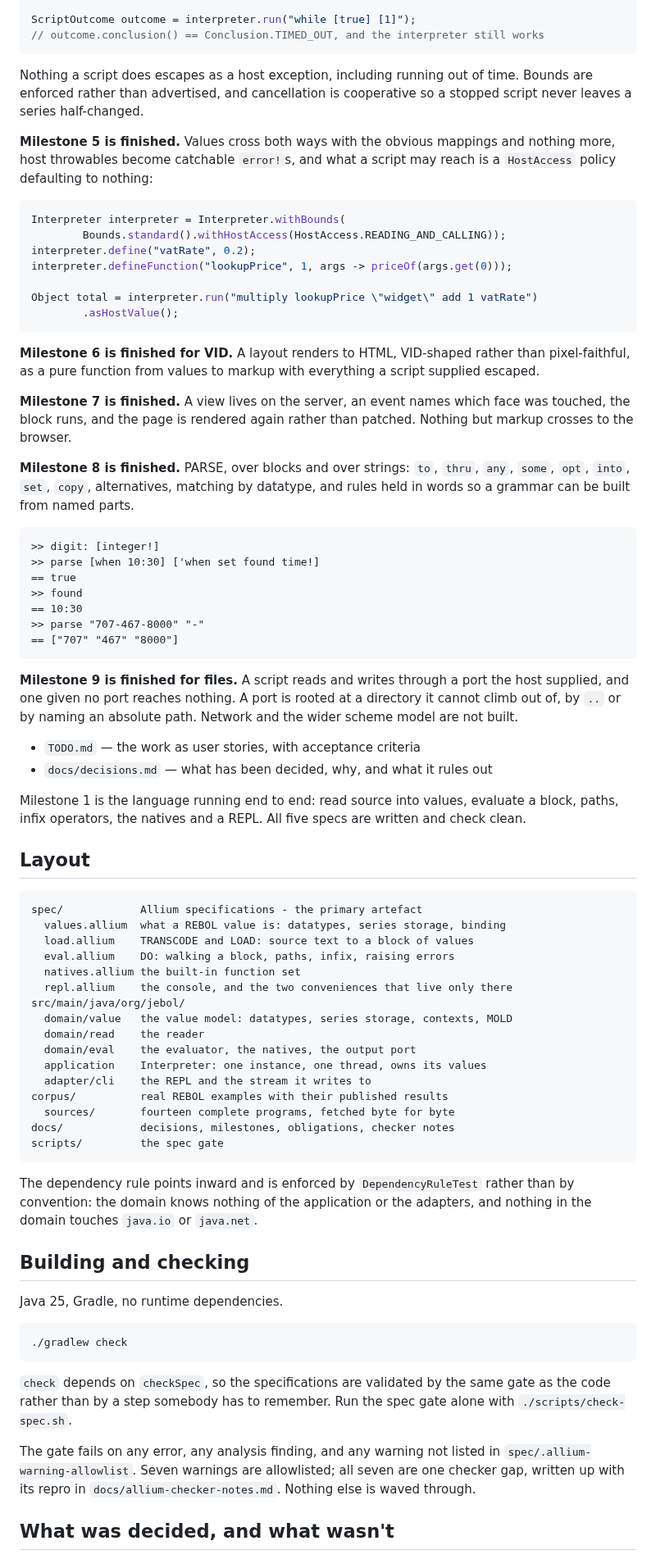
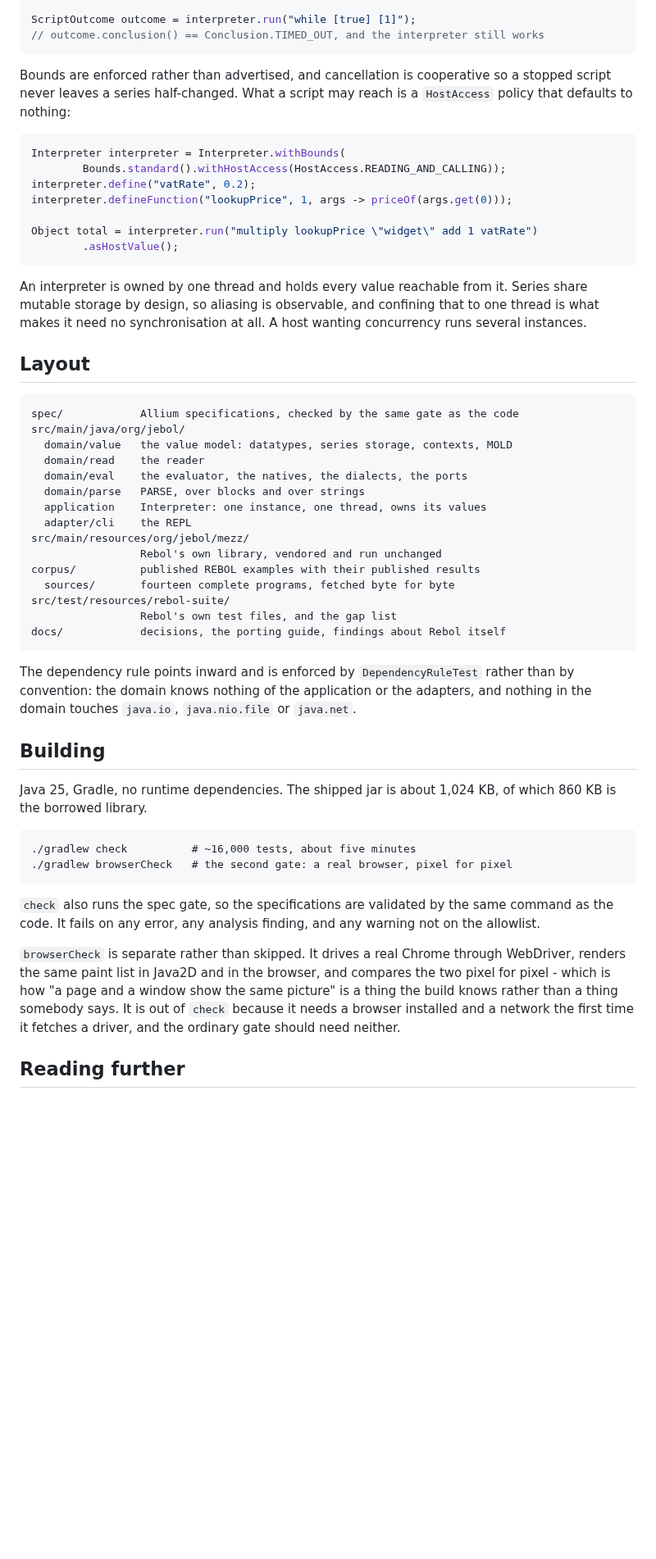
Before and after one commit to bobhoskinsbrother/JEBOL, a Markdown page: README.md, the part around one of its changes. Shown at 82% size. Rendered like a GitHub page; blank space fills up the shorter version.

````diff
--- a/README.md
+++ b/README.md
@@ -66,13 +206,9 @@ ScriptOutcome outcome = interpreter.run("while [true] [1]");
 // outcome.conclusion() == Conclusion.TIMED_OUT, and the interpreter still works
 ```
 
-Nothing a script does escapes as a host exception, including running out of
-time. Bounds are enforced rather than advertised, and cancellation is
-cooperative so a stopped script never leaves a series half-changed.
-
-**Milestone 5 is finished.** Values cross both ways with the obvious
-mappings and nothing more, host throwables become catchable `error!`s, and
-what a script may reach is a `HostAccess` policy defaulting to nothing:
+Bounds are enforced rather than advertised, and cancellation is cooperative so
+a stopped script never leaves a series half-changed. What a script may reach is
+a `HostAccess` policy that defaults to nothing:
 
 ```java
 Interpreter interpreter = Interpreter.withBounds(
@@ -84,82 +220,56 @@ Object total = interpreter.run("multiply lookupPrice \"widget\" add 1 vatRate")
         .asHostValue();
 ```
 
-**Milestone 6 is finished for VID.** A layout renders to HTML, VID-shaped
-rather than pixel-faithful, as a pure function from values to markup with
-everything a script supplied escaped.
-
-**Milestone 7 is finished.** A view lives on the server, an event names
-which face was touched, the block runs, and the page is rendered again
-rather than patched. Nothing but markup crosses to the browser.
-
-**Milestone 8 is finished.** PARSE, over blocks and over strings: `to`,
-`thru`, `any`, `some`, `opt`, `into`, `set`, `copy`, alternatives, matching
-by datatype, and rules held in words so a grammar can be built from named
-parts.
-
-```
->> digit: [integer!]
->> parse [when 10:30] ['when set found time!]
-== true
->> found
-== 10:30
->> parse "707-467-8000" "-"
-== ["707" "467" "8000"]
-```
-
-**Milestone 9 is finished for files.** A script reads and writes through a
-port the host supplied, and one given no port reaches nothing. A port is
-rooted at a directory it cannot climb out of, by `..` or by naming an
-absolute path. Network and the wider scheme model are not built.
-
-- `TODO.md` — the work as user stories, with acceptance criteria
-- `docs/decisions.md` — what has been decided, why, and what it rules out
-
-Milestone 1 is the language running end to end: read source into values,
-evaluate a block, paths, infix operators, the natives and a REPL. All five
-specs are written and check clean.
+An interpreter is owned by one thread and holds every value reachable from it.
+Series share mutable storage by design, so aliasing is observable, and
+confining that to one thread is what makes it need no synchronisation at all. A
+host wanting concurrency runs several instances.
 
 ## Layout
 
 ```
-spec/            Allium specifications - the primary artefact
-  values.allium  what a REBOL value is: datatypes, series storage, binding
-  load.allium    TRANSCODE and LOAD: source text to a block of values
-  eval.allium    DO: walking a block, paths, infix, raising errors
-  natives.allium the built-in function set
-  repl.allium    the console, and the two conveniences that live only there
+spec/            Allium specifications, checked by the same gate as the code
 src/main/java/org/jebol/
   domain/value   the value model: datatypes, series storage, contexts, MOLD
   domain/read    the reader
-  domain/eval    the evaluator, the natives, the output port
+  domain/eval    the evaluator, the natives, the dialects, the ports
+  domain/parse   PARSE, over blocks and over strings
   application    Interpreter: one instance, one thread, owns its values
-  adapter/cli    the REPL and the stream it writes to
-corpus/          real REBOL examples with their published results
+  adapter/cli    the REPL
+src/main/resources/org/jebol/mezz/
+                 Rebol's own library, vendored and run unchanged
+corpus/          published REBOL examples with their published results
   sources/       fourteen complete programs, fetched byte for byte
-docs/            decisions, milestones, obligations, checker notes
-scripts/         the spec gate
+src/test/resources/rebol-suite/
+                 Rebol's own test files, and the gap list
+docs/            decisions, the porting guide, findings about Rebol itself
 ```
 
 The dependency rule points inward and is enforced by `DependencyRuleTest`
-rather than by convention: the domain knows nothing of the application or
-the adapters, and nothing in the domain touches `java.io` or `java.net`.
+rather than by convention: the domain knows nothing of the application or the
+adapters, and nothing in the domain touches `java.io`, `java.nio.file` or
+`java.net`.
 
-## Building and checking
+## Building
 
-Java 25, Gradle, no runtime dependencies.
+Java 25, Gradle, no runtime dependencies. The shipped jar is about 1,024 KB, of
+which 860 KB is the borrowed library.
 
 ```
-./gradlew check
+./gradlew check          # ~16,000 tests, about five minutes
+./gradlew browserCheck   # the second gate: a real browser, pixel for pixel
 ```
 
-`check` depends on `checkSpec`, so the specifications are validated by the
-same gate as the code rather than by a step somebody has to remember.
-Run the spec gate alone with `./scripts/check-spec.sh`.
+`check` also runs the spec gate, so the specifications are validated by the
+same command as the code. It fails on any error, any analysis finding, and any
+warning not on the allowlist.
 
-The gate fails on any error, any analysis finding, and any warning not
-listed in `spec/.allium-warning-allowlist`. Seven warnings are allowlisted;
-all seven are one checker gap, written up with its repro in
-`docs/allium-checker-notes.md`. Nothing else is waved through.
+`browserCheck` is separate rather than skipped. It drives a real Chrome through
+WebDriver, renders the same paint list in Java2D and in the browser, and
+compares the two pixel for pixel - which is how "a page and a window show the
+same picture" is a thing the build knows rather than a thing somebody says. It
+is out of `check` because it needs a browser installed and a network the first
+time it fetches a driver, and the ordinary gate should need neither.
 
-## What was decided, and what wasn't
+## Reading further
 
````
Also changed, not shown: other parts of README.md (+181 -67 lines).
